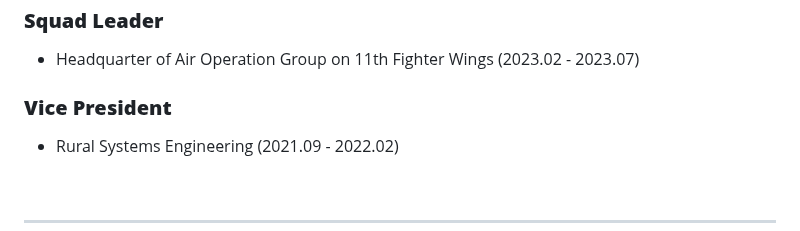
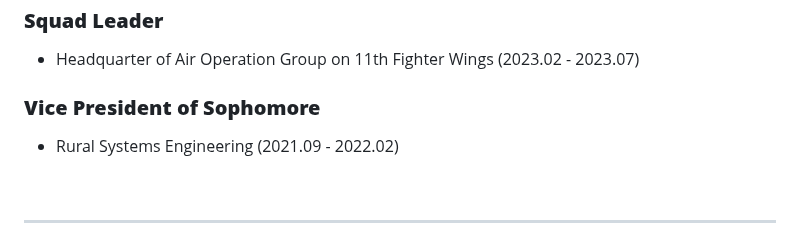
Before and after one commit to iseungsang01/github.io, a Markdown page: README.md, the part around the change. Rendered like a GitHub page.

```diff
--- a/README.md
+++ b/README.md
@@ -122,7 +122,7 @@ Corporate Analysis - Cameco (CCJ)
  - SQRT Study Group (2024.09 - 2024.12)
 ### **Squad Leader**
  - Headquarter of Air Operation Group on 11th Fighter Wings (2023.02 - 2023.07)
-### **Vice President**
+### **Vice President of Sophomore**
  - Rural Systems Engineering (2021.09 - 2022.02)
 <br>
 
```
